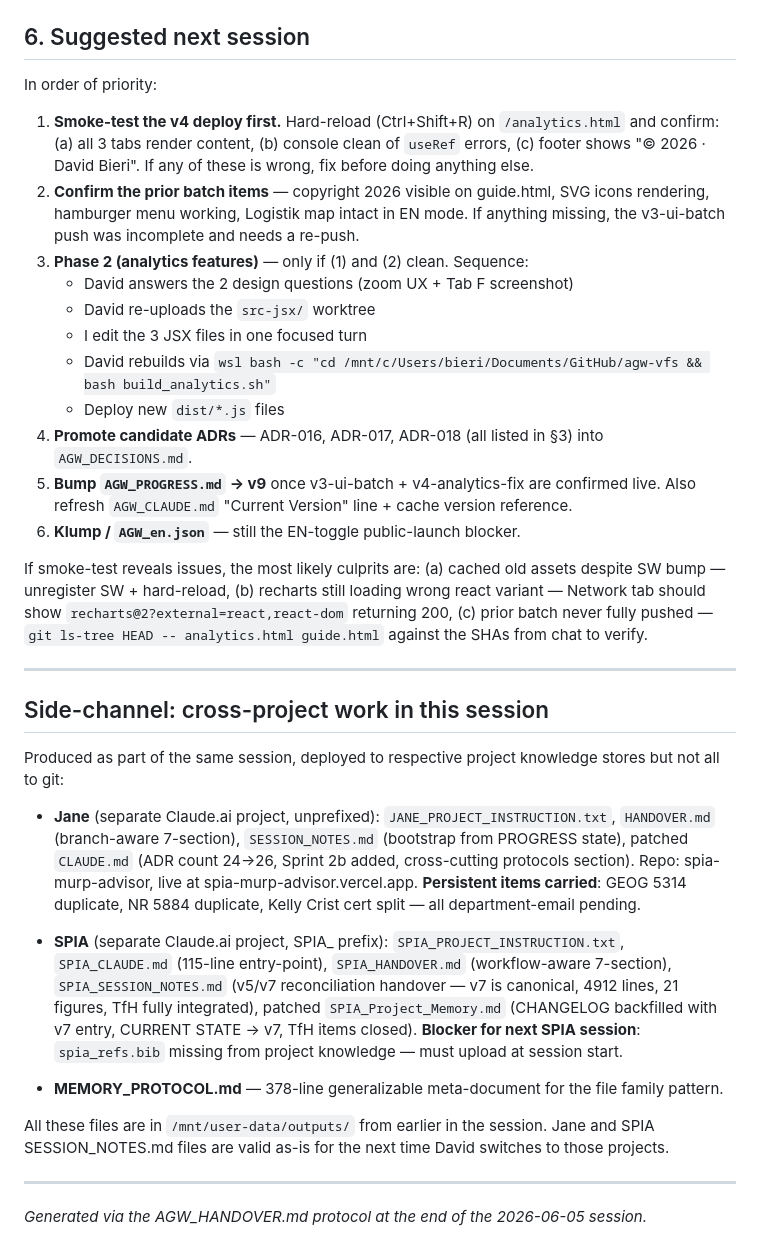
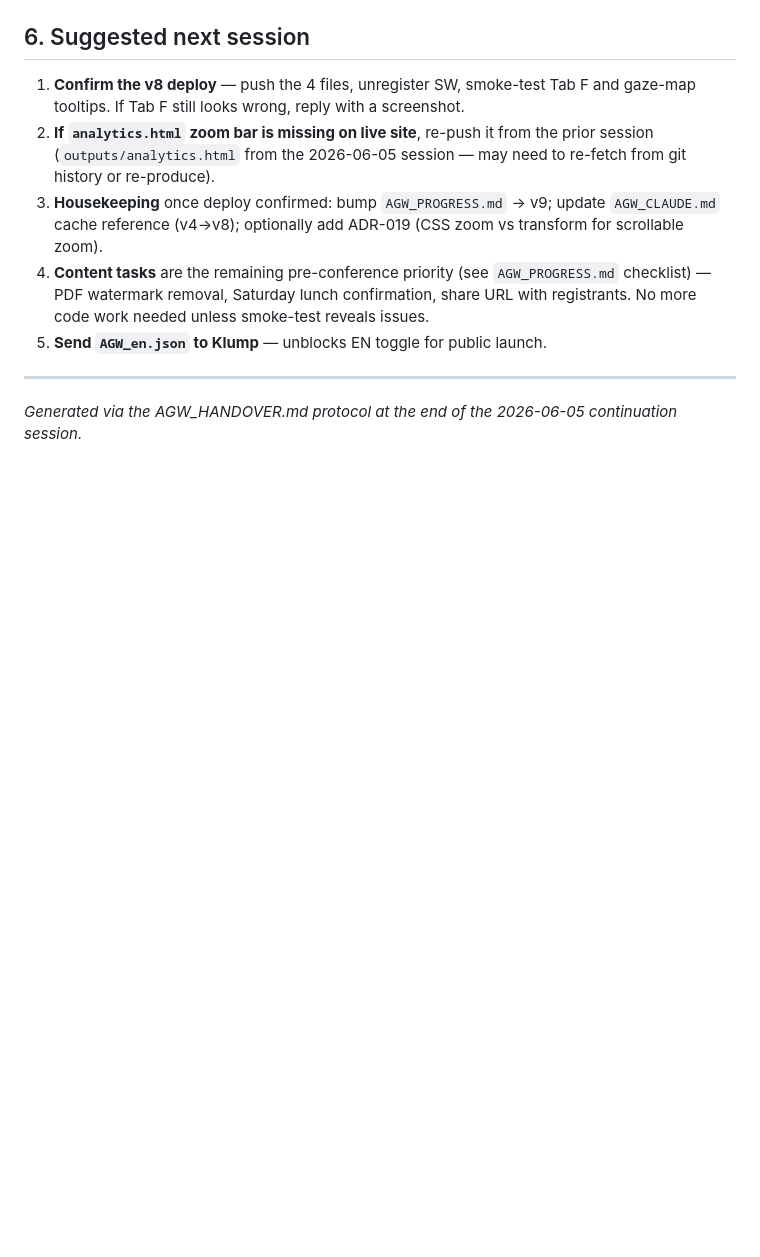
Before and after one commit to david-bieri/agw-vfs, a Markdown page: AGW_SESSION_NOTES.md, the part around one of its changes. Drawn GitHub-style; blank space fills up the shorter version.

```diff
--- a/AGW_SESSION_NOTES.md
+++ b/AGW_SESSION_NOTES.md
@@ -110,36 +86,12 @@ Operational decision (not ADR-worthy):
 
 ## 6. Suggested next session
 
-In order of priority:
-
-1. **Smoke-test the v4 deploy first.** Hard-reload (Ctrl+Shift+R) on `/analytics.html` and confirm: (a) all 3 tabs render content, (b) console clean of `useRef` errors, (c) footer shows "© 2026 · David Bieri". If any of these is wrong, fix before doing anything else.
-2. **Confirm the prior batch items** — copyright 2026 visible on guide.html, SVG icons rendering, hamburger menu working, Logistik map intact in EN mode. If anything missing, the v3-ui-batch push was incomplete and needs a re-push.
-3. **Phase 2 (analytics features)** — only if (1) and (2) clean. Sequence:
-   - David answers the 2 design questions (zoom UX + Tab F screenshot)
-   - David re-uploads the `src-jsx/` worktree
-   - I edit the 3 JSX files in one focused turn
-   - David rebuilds via `wsl bash -c "cd /mnt/c/Users/bieri/Documents/GitHub/agw-vfs && bash build_analytics.sh"`
-   - Deploy new `dist/*.js` files
-4. **Promote candidate ADRs** — ADR-016, ADR-017, ADR-018 (all listed in §3) into `AGW_DECISIONS.md`.
-5. **Bump `AGW_PROGRESS.md` → v9** once v3-ui-batch + v4-analytics-fix are confirmed live. Also refresh `AGW_CLAUDE.md` "Current Version" line + cache version reference.
-6. **Klump / `AGW_en.json`** — still the EN-toggle public-launch blocker.
-
-If smoke-test reveals issues, the most likely culprits are: (a) cached old assets despite SW bump — unregister SW + hard-reload, (b) recharts still loading wrong react variant — Network tab should show `recharts@2?external=react,react-dom` returning 200, (c) prior batch never fully pushed — `git ls-tree HEAD -- analytics.html guide.html` against the SHAs from chat to verify.
+1. **Confirm the v8 deploy** — push the 4 files, unregister SW, smoke-test Tab F and gaze-map tooltips. If Tab F still looks wrong, reply with a screenshot.
+2. **If `analytics.html` zoom bar is missing on live site**, re-push it from the prior session (`outputs/analytics.html` from the 2026-06-05 session — may need to re-fetch from git history or re-produce).
+3. **Housekeeping** once deploy confirmed: bump `AGW_PROGRESS.md` → v9; update `AGW_CLAUDE.md` cache reference (v4→v8); optionally add ADR-019 (CSS zoom vs transform for scrollable zoom).
+4. **Content tasks** are the remaining pre-conference priority (see `AGW_PROGRESS.md` checklist) — PDF watermark removal, Saturday lunch confirmation, share URL with registrants. No more code work needed unless smoke-test reveals issues.
+5. **Send `AGW_en.json` to Klump** — unblocks EN toggle for public launch.
 
 ---
 
-## Side-channel: cross-project work in this session
-
-Produced as part of the same session, deployed to respective project knowledge stores but not all to git:
-
-- **Jane** (separate Claude.ai project, unprefixed): `JANE_PROJECT_INSTRUCTION.txt`, `HANDOVER.md` (branch-aware 7-section), `SESSION_NOTES.md` (bootstrap from PROGRESS state), patched `CLAUDE.md` (ADR count 24→26, Sprint 2b added, cross-cutting protocols section). Repo: spia-murp-advisor, live at spia-murp-advisor.vercel.app. **Persistent items carried**: GEOG 5314 duplicate, NR 5884 duplicate, Kelly Crist cert split — all department-email pending.
-
-- **SPIA** (separate Claude.ai project, SPIA_ prefix): `SPIA_PROJECT_INSTRUCTION.txt`, `SPIA_CLAUDE.md` (115-line entry-point), `SPIA_HANDOVER.md` (workflow-aware 7-section), `SPIA_SESSION_NOTES.md` (v5/v7 reconciliation handover — v7 is canonical, 4912 lines, 21 figures, TfH fully integrated), patched `SPIA_Project_Memory.md` (CHANGELOG backfilled with v7 entry, CURRENT STATE → v7, TfH items closed). **Blocker for next SPIA session**: `spia_refs.bib` missing from project knowledge — must upload at session start.
-
-- **MEMORY_PROTOCOL.md** — 378-line generalizable meta-document for the file family pattern.
-
-All these files are in `/mnt/user-data/outputs/` from earlier in the session. Jane and SPIA SESSION_NOTES.md files are valid as-is for the next time David switches to those projects.
-
----
-
-*Generated via the AGW_HANDOVER.md protocol at the end of the 2026-06-05 session.*
+*Generated via the AGW_HANDOVER.md protocol at the end of the 2026-06-05 continuation session.*
```
Also changed, not shown: other parts of AGW_SESSION_NOTES.md (+47 -71 lines).
